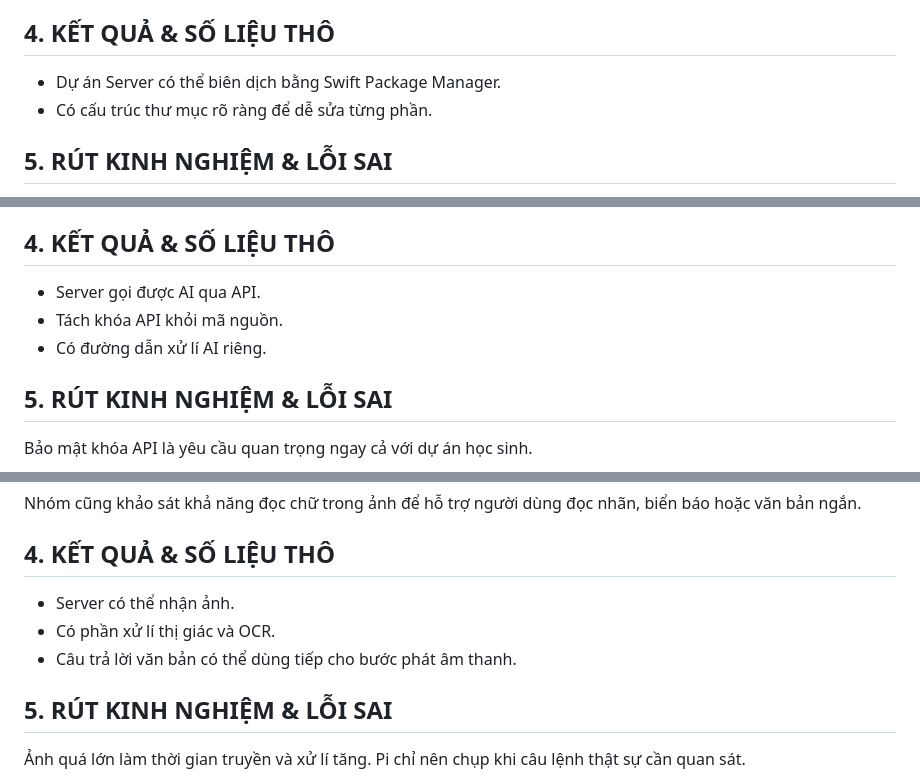
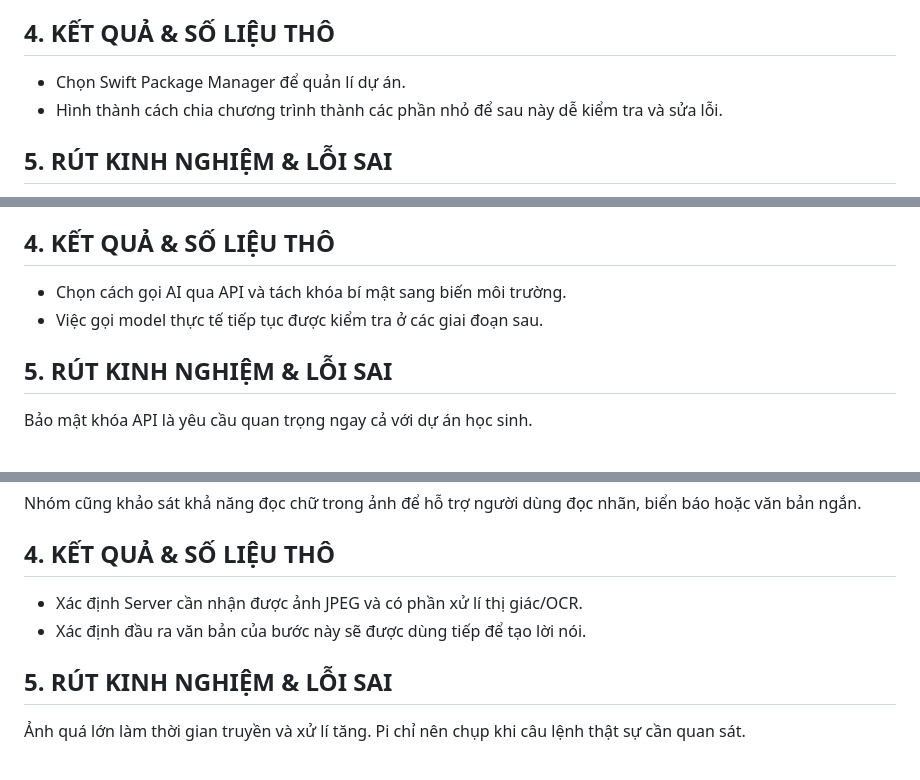
Before and after one commit to phandinhdoc-spec/nckh27vk, a Markdown page: nhat-ki-server.md, 3 parts joined by grey strips. Drawn GitHub-style.

```diff
--- a/nhat-ki-server.md
+++ b/nhat-ki-server.md
@@ -100,8 +100,8 @@ Nhóm chọn Swift để tận dụng máy Mac và các thư viện có sẵn. H
 Nhóm tạo cấu trúc chương trình gồm phần cấu hình, phần Server, phần lệnh, phần AI, phần hình ảnh và phần chuyển văn bản thành âm thanh.
 
 ## 4. KẾT QUẢ & SỐ LIỆU THÔ
-- Dự án Server có thể biên dịch bằng Swift Package Manager.
-- Có cấu trúc thư mục rõ ràng để dễ sửa từng phần.
+- Chọn Swift Package Manager để quản lí dự án.
+- Hình thành cách chia chương trình thành các phần nhỏ để sau này dễ kiểm tra và sửa lỗi.
 
 ## 5. RÚT KINH NGHIỆM & LỖI SAI
 Tách các chức năng ra nhiều thư mục giúp học sinh dễ biết lỗi đang nằm ở phần nào hơn là viết tất cả vào một file dài.
@@ -161,9 +160,8 @@ Nhóm thêm phần cấu hình khóa API và model. Server nhận câu hỏi, g
 Nhóm nhận thấy khóa API không được ghi trực tiếp vào mã nguồn vì khi đưa dự án lên GitHub sẽ dễ bị lộ. Vì vậy thông tin bí mật được chuyển sang file môi trường.
 
 ## 4. KẾT QUẢ & SỐ LIỆU THÔ
-- Server gọi được AI qua API.
-- Tách khóa API khỏi mã nguồn.
-- Có đường dẫn xử lí AI riêng.
+- Chọn cách gọi AI qua API và tách khóa bí mật sang biến môi trường.
+- Việc gọi model thực tế tiếp tục được kiểm tra ở các giai đoạn sau.
 
 ## 5. RÚT KINH NGHIỆM & LỖI SAI
 Bảo mật khóa API là yêu cầu quan trọng ngay cả với dự án học sinh.
@@ -192,9 +190,8 @@ Nhóm thử gửi ảnh lên Server cùng câu hỏi như “phía trước có
 Nhóm cũng khảo sát khả năng đọc chữ trong ảnh để hỗ trợ người dùng đọc nhãn, biển báo hoặc văn bản ngắn.
 
 ## 4. KẾT QUẢ & SỐ LIỆU THÔ
-- Server có thể nhận ảnh.
-- Có phần xử lí thị giác và OCR.
-- Câu trả lời văn bản có thể dùng tiếp cho bước phát âm thanh.
+- Xác định Server cần nhận được ảnh JPEG và có phần xử lí thị giác/OCR.
+- Xác định đầu ra văn bản của bước này sẽ được dùng tiếp để tạo lời nói.
 
 ## 5. RÚT KINH NGHIỆM & LỖI SAI
 Ảnh quá lớn làm thời gian truyền và xử lí tăng. Pi chỉ nên chụp khi câu lệnh thật sự cần quan sát.
```
Also changed, not shown: other parts of nhat-ki-server.md (+25 -13 lines).
